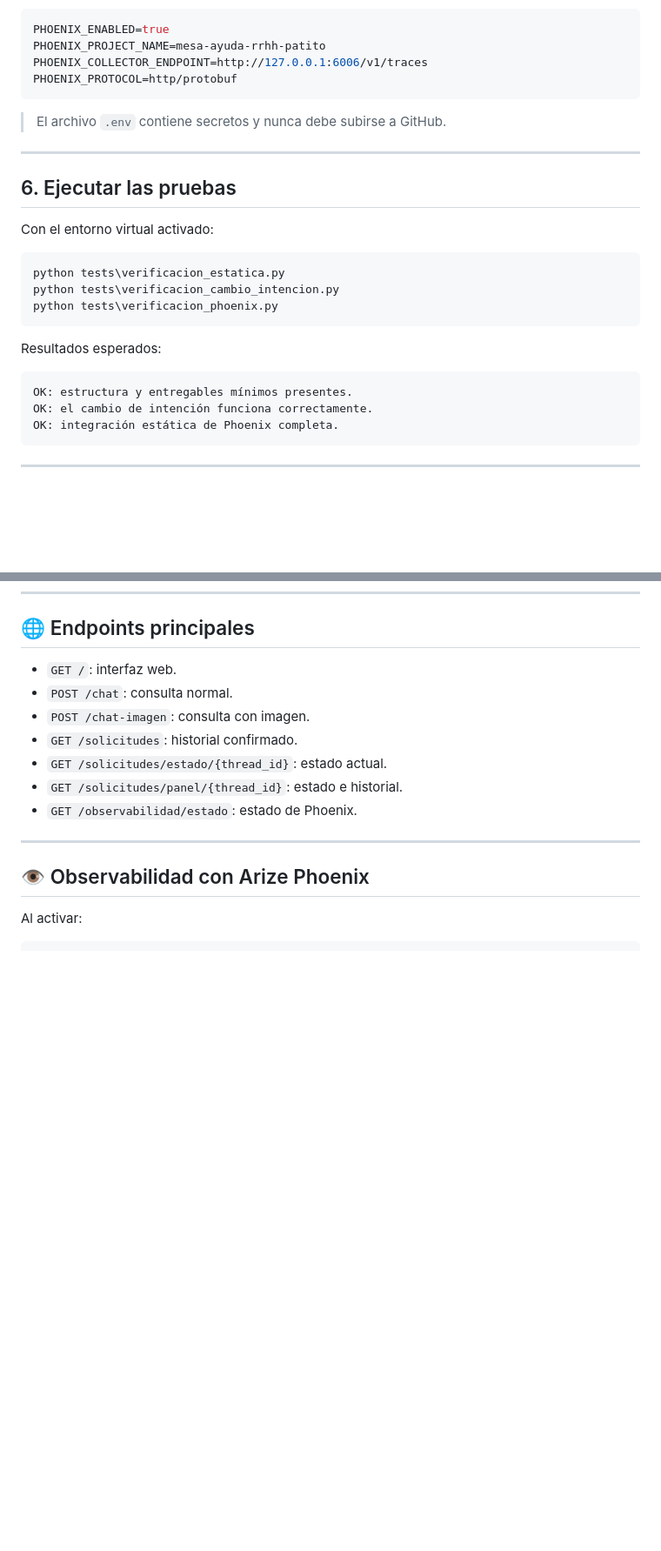
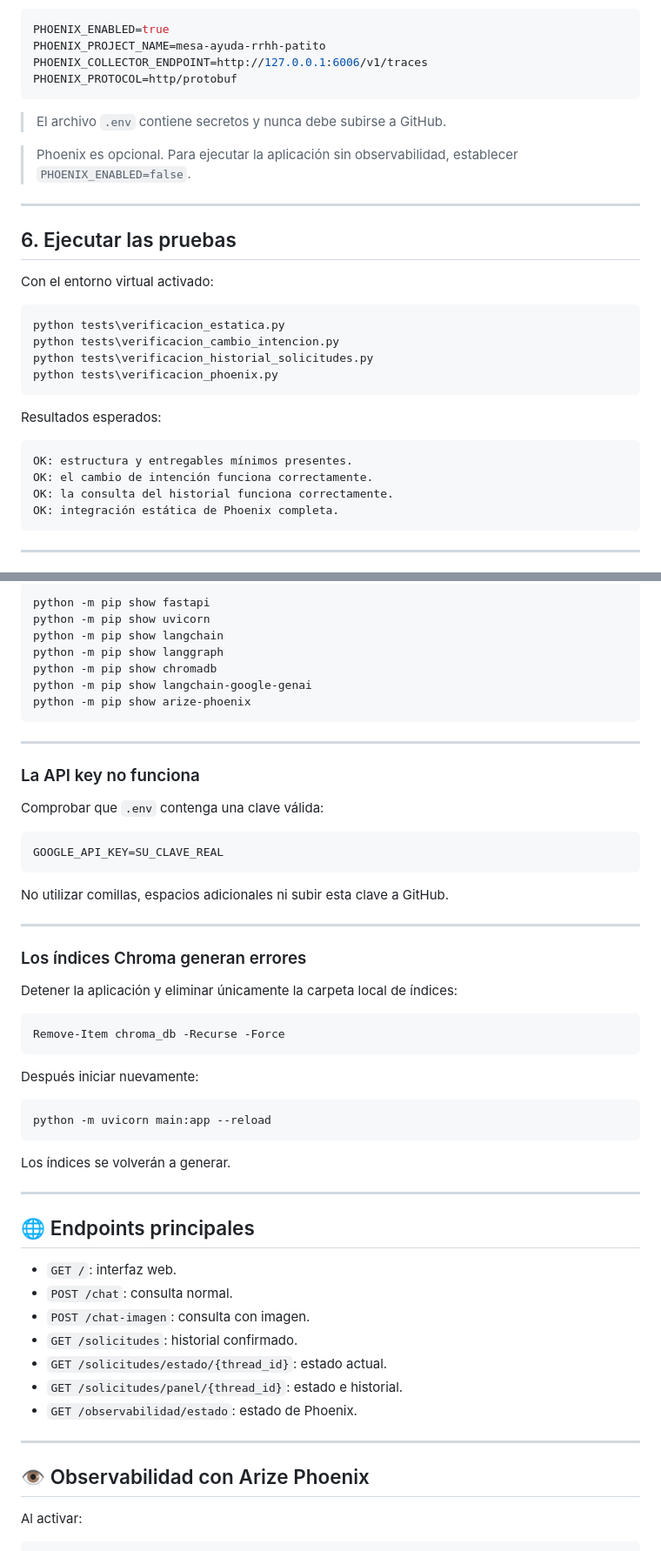
Before and after one commit to LEARS1/mesa-ayuda-ia-rrhh-patito, a Markdown page: README.md, 2 parts joined by grey strips. Shown at 87% size. Drawn GitHub-style; blank space fills up the shorter version.

````diff
--- a/README.md
+++ b/README.md
@@ -445,6 +445,8 @@ PHOENIX_PROTOCOL=http/protobuf
 
 > El archivo `.env` contiene secretos y nunca debe subirse a GitHub.
 
+> Phoenix es opcional. Para ejecutar la aplicación sin observabilidad, establecer `PHOENIX_ENABLED=false`.
+
 ---
 
 ## 6. Ejecutar las pruebas
@@ -454,6 +456,7 @@ Con el entorno virtual activado:
 ```powershell
 python tests\verificacion_estatica.py
 python tests\verificacion_cambio_intencion.py
+python tests\verificacion_historial_solicitudes.py
 python tests\verificacion_phoenix.py
 ```
 
@@ -462,6 +465,7 @@ Resultados esperados:
 ```text
 OK: estructura y entregables mínimos presentes.
 OK: el cambio de intención funciona correctamente.
+OK: la consulta del historial funciona correctamente.
 OK: integración estática de Phoenix completa.
 ```
 
@@ -612,3 +711,45 @@ Más casos están disponibles en [`docs/ejemplos_pruebas.md`](docs/ejemplos_prue
+```powershell
+python -m pip show fastapi
+python -m pip show uvicorn
+python -m pip show langchain
+python -m pip show langgraph
+python -m pip show chromadb
+python -m pip show langchain-google-genai
+python -m pip show arize-phoenix
+```
+
+---
+
+### La API key no funciona
+
+Comprobar que `.env` contenga una clave válida:
+
+```env
+GOOGLE_API_KEY=SU_CLAVE_REAL
+```
+
+No utilizar comillas, espacios adicionales ni subir esta clave a GitHub.
+
+---
+
+### Los índices Chroma generan errores
+
+Detener la aplicación y eliminar únicamente la carpeta local de índices:
+
+```powershell
+Remove-Item chroma_db -Recurse -Force
+```
+
+Después iniciar nuevamente:
+
+```powershell
+python -m uvicorn main:app --reload
+```
+
+Los índices se volverán a generar.
+
+---
+
 ## 🌐 Endpoints principales
 
 - `GET /`: interfaz web.
````
Also changed, not shown: other parts of README.md (+96 -1 lines).
